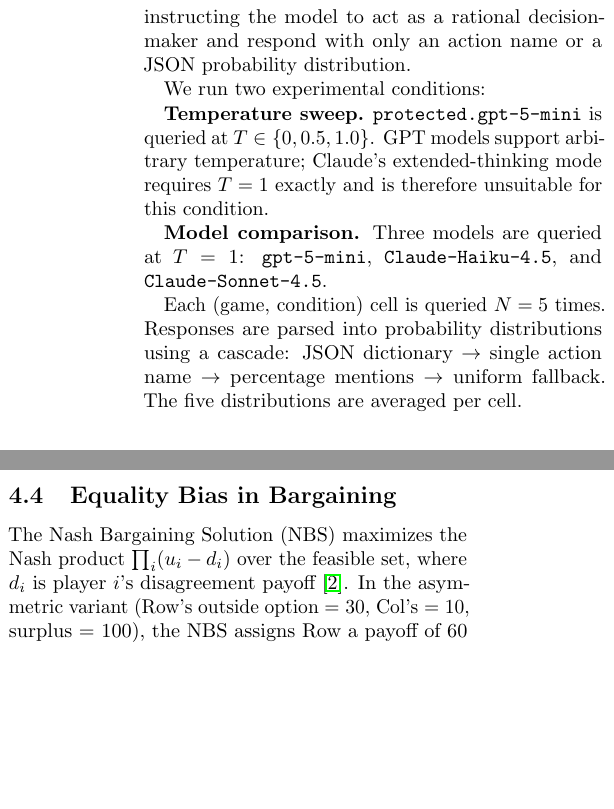
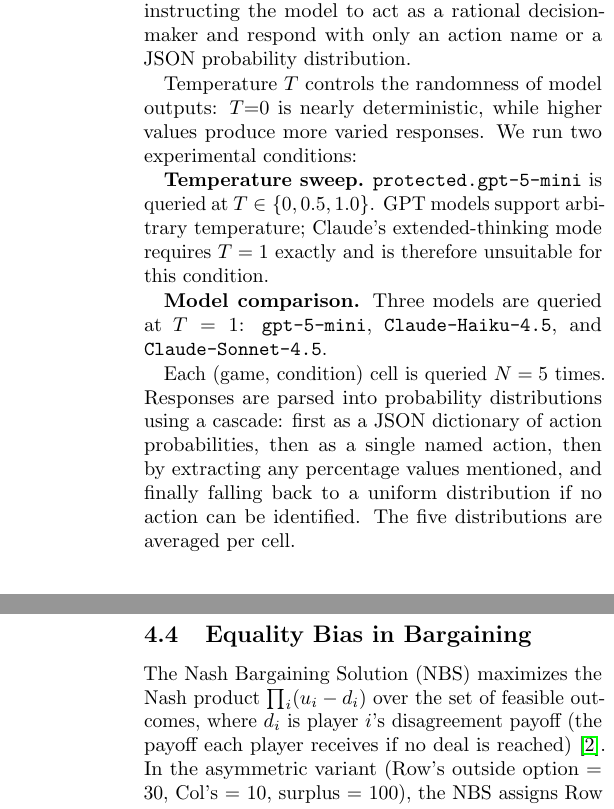
Before and after one commit to david-hung/csce631-llm-nash, a LaTeX document (report/report.tex): two parts of the columns of pages 2 and 3 of 4 before the commit and two parts of the columns of pages 2 and 4 of 5 after it, joined at a grey line, cut so that both start at the same text, the shorter picture padded with empty space. Compiled offline with pdfLaTeX.

Commit message:
Add compiled final report PDF and final paper clarifications
- Add compiled PDF (CSCE_631_Final_Report.pdf)
- Remove lecture references, cite authors directly
- Define u_i notation and temperature T for readers
- Improve clarity: fix jargon, Haiku T ambiguity, disagreement payoff,
  parsing cascade description, missing comma

Co-Authored-By: Claude Sonnet 4.6 <noreply@anthropic.com>

```diff
--- a/report/report.tex
+++ b/report/report.tex
@@ -119,6 +120,8 @@ Each game is presented as a labeled payoff matrix with a system prompt instructi
 the model to act as a rational decision-maker and respond with only an action name
 or a JSON probability distribution.
 
+Temperature $T$ controls the randomness of model outputs: $T{=}0$ is nearly
+deterministic, while higher values produce more varied responses.
 We run two experimental conditions:
 
 \textbf{Temperature sweep.} \texttt{protected.gpt-5-mini} is queried at
@@ -130,9 +133,10 @@ $T = 1$ exactly and is therefore unsuitable for this condition.
 \texttt{gpt-5-mini}, \texttt{Claude-Haiku-4.5}, and \texttt{Claude-Sonnet-4.5}.
 
 Each (game, condition) cell is queried $N = 5$ times.
-Responses are parsed into probability distributions using a cascade: JSON
-dictionary $\to$ single action name $\to$ percentage mentions $\to$ uniform
-fallback.
+Responses are parsed into probability distributions using a cascade: first as a
+JSON dictionary of action probabilities, then as a single named action, then by
+extracting any percentage values mentioned, and finally falling back to a uniform
+distribution if no action can be identified.
 The five distributions are averaged per cell.
 
 %% ─────────────────────────────────────────────
@@ -278,8 +282,9 @@ stronger reasoning favors efficiency over safety.
 \subsection{Equality Bias in Bargaining}
 
 The Nash Bargaining Solution (NBS) maximizes the Nash product
-$\prod_i (u_i - d_i)$ over the feasible set, where $d_i$ is player $i$'s
-disagreement payoff~\cite{nash1950bargaining}.
+$\prod_i (u_i - d_i)$ over the set of feasible outcomes, where $d_i$ is
+player $i$'s disagreement payoff (the payoff each player receives if no deal
+is reached)~\cite{nash1950bargaining}.
 In the asymmetric variant (Row's outside option = 30, Col's = 10, surplus = 100),
 the NBS assigns Row a payoff of 60 and Col a payoff of 40.
 An LLM exhibiting \emph{equality bias} would instead demand 50,
```
Also changed, not shown: report/CSCE_631_Final_Report.pdf (added), report/report.tex (21 more changed lines).
